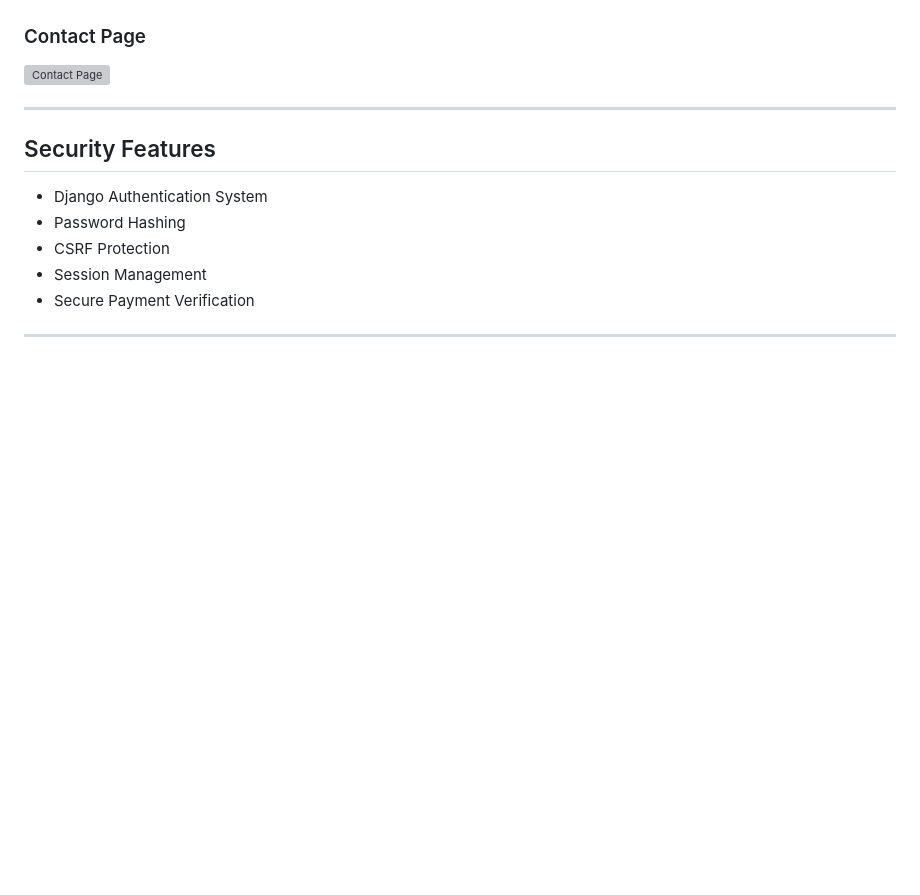
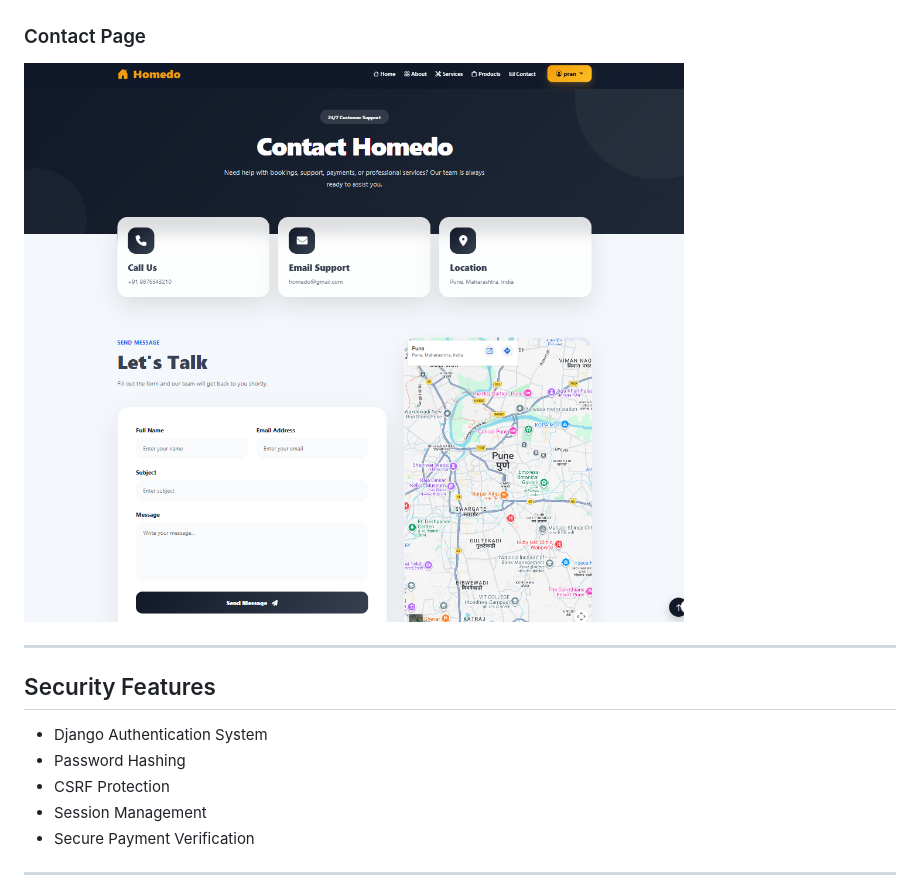
Before and after one commit to Harshali-14/Django-household-service-booking-system, a Markdown page: README.md, the part around the change. Drawn GitHub-style; blank space fills up the shorter version; grey boxes are pictures that could not be loaded.

```diff
--- a/README.md
+++ b/README.md
@@ -203,7 +203,7 @@ http://127.0.0.1:8000/
 
 ### Contact Page
 
-![Contact Page](assets/screenshots/homedo_contact.png)
+![Contact Page](assests/screenshots/homedo_contact.png)
 
 ---
 
```
